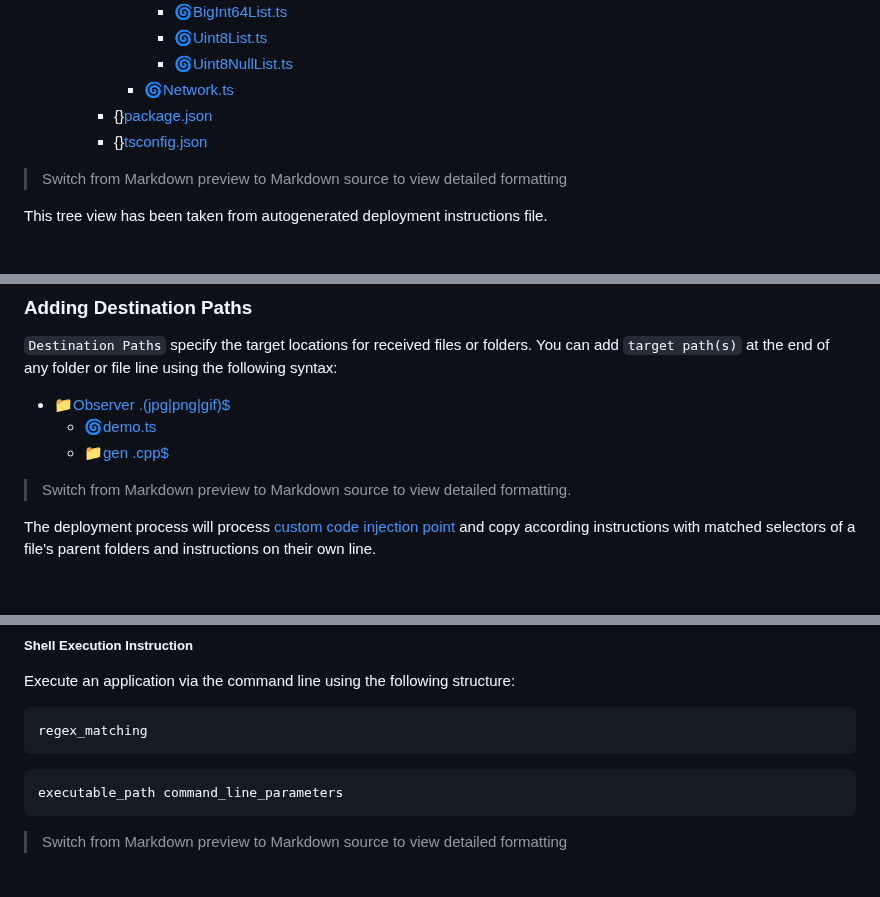
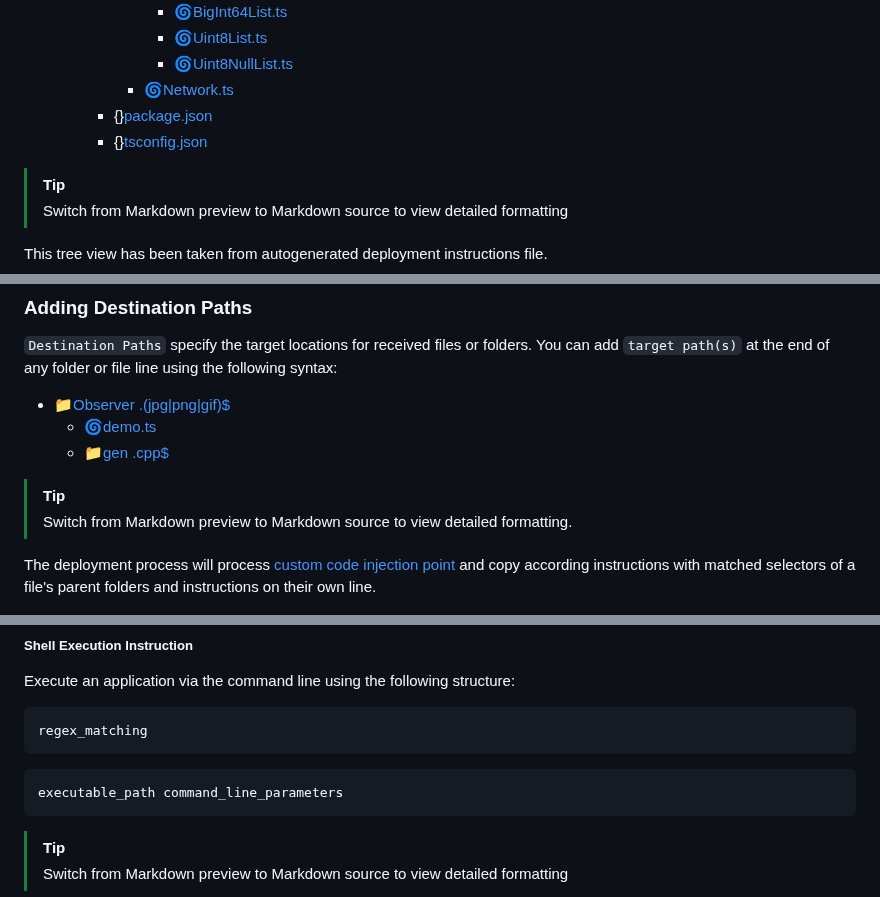
Before and after one commit to AdHoc-Protocol/AdHoc-protocol, a Markdown page: README.md, 3 parts joined by grey strips. Drawn GitHub-style.

````diff
--- a/README.md
+++ b/README.md
@@ -243,6 +244,7 @@ A typical layout for received files might resemble the following:
 		- {}[package.json](/C:/Received/AdhocProtocol/InTS/Observer/package.json)
 		- {}[tsconfig.json](/C:/Received/AdhocProtocol/InTS/Observer/tsconfig.json)
 
+> [!TIP]
 > Switch from Markdown preview to Markdown source to view detailed formatting
 
 This tree view has been taken from autogenerated deployment instructions file.
@@ -267,6 +269,7 @@ You can add `target path(s)` at the end of any folder or file line using the fol
 	- 🌀[demo.ts](/C:/Received/AdhocProtocol/InTS/Observer/demo.ts) [](/path/to/folder3)
 	- 📁[gen](/C:/Received/AdhocProtocol/InTS/Observer/gen) [\.cpp$](/path/to/folder3)
 
+> [!TIP]
 > Switch from Markdown preview to Markdown source to view detailed formatting.
 
 The deployment process will process [custom code injection point](#custom-code-injection-point) and copy according instructions with matched selectors of a file's parent
@@ -395,6 +399,7 @@ Execute an application via the command line using the following structure:
 executable_path command_line_parameters
    ```
 
+> [!TIP]
 > Switch from Markdown preview to Markdown source to view detailed formatting
 
 - `regex_matching`: Specifies which files the instruction applies to.
````
Also changed, not shown: other parts of README.md (+17 -12 lines).
